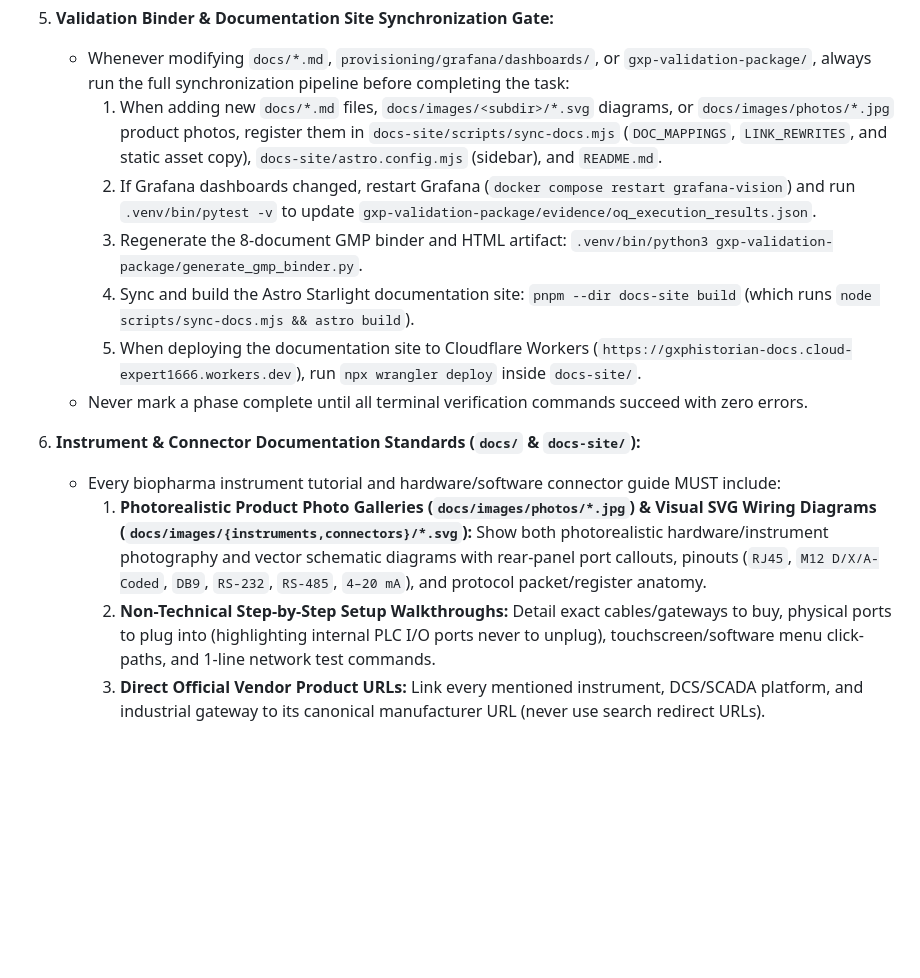
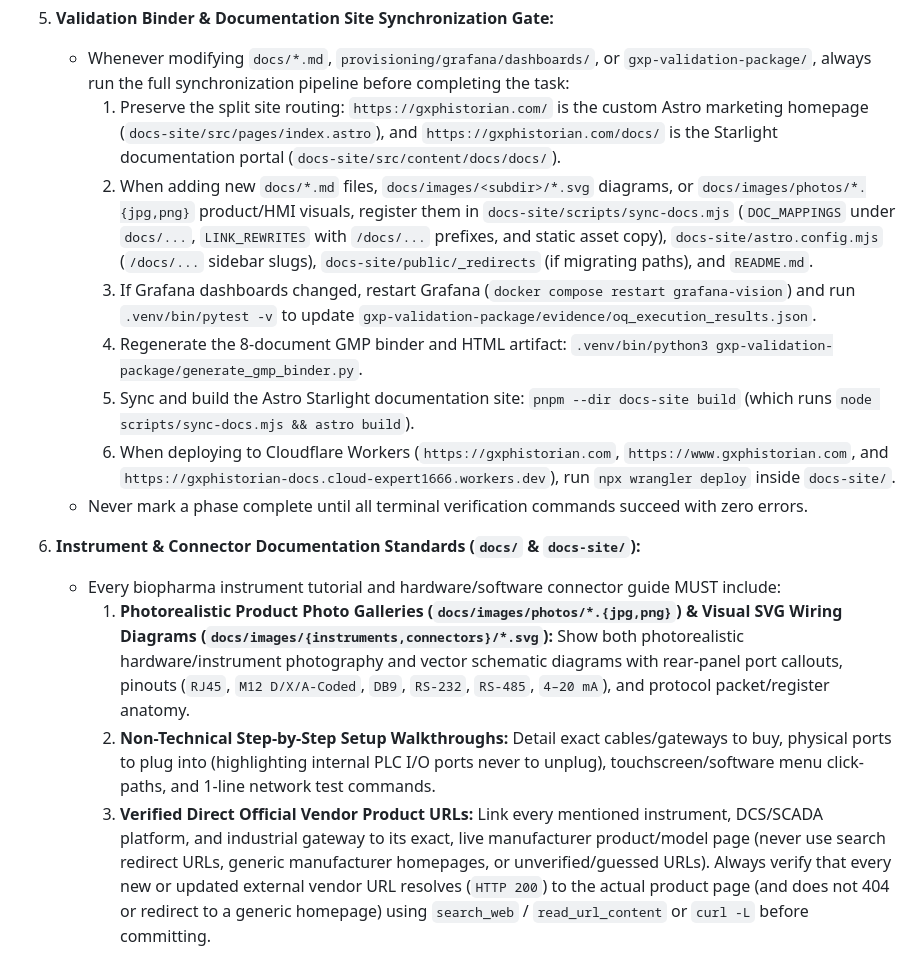
Before and after one commit to saram-io/gxp-historian, a Markdown page: .antigravity/rules.md, the part around the change. Rendered like a GitHub page; blank space fills up the shorter version.

Commit message:
chore(rules): enforce live vendor product URL verification and gxphistorian.com routing in AGENTS.md

```diff
--- a/.antigravity/rules.md
+++ b/.antigravity/rules.md
@@ -22,15 +22,16 @@
 
 5. **Validation Binder & Documentation Site Synchronization Gate:**
    - Whenever modifying `docs/*.md`, `provisioning/grafana/dashboards/`, or `gxp-validation-package/`, always run the full synchronization pipeline before completing the task:
-     1. When adding new `docs/*.md` files, `docs/images/<subdir>/*.svg` diagrams, or `docs/images/photos/*.jpg` product photos, register them in `docs-site/scripts/sync-docs.mjs` (`DOC_MAPPINGS`, `LINK_REWRITES`, and static asset copy), `docs-site/astro.config.mjs` (sidebar), and `README.md`.
-     2. If Grafana dashboards changed, restart Grafana (`docker compose restart grafana-vision`) and run `.venv/bin/pytest -v` to update `gxp-validation-package/evidence/oq_execution_results.json`.
-     3. Regenerate the 8-document GMP binder and HTML artifact: `.venv/bin/python3 gxp-validation-package/generate_gmp_binder.py`.
-     4. Sync and build the Astro Starlight documentation site: `pnpm --dir docs-site build` (which runs `node scripts/sync-docs.mjs && astro build`).
-     5. When deploying the documentation site to Cloudflare Workers (`https://gxphistorian-docs.cloud-expert1666.workers.dev`), run `npx wrangler deploy` inside `docs-site/`.
+     1. Preserve the split site routing: `https://gxphistorian.com/` is the custom Astro marketing homepage (`docs-site/src/pages/index.astro`), and `https://gxphistorian.com/docs/` is the Starlight documentation portal (`docs-site/src/content/docs/docs/`).
+     2. When adding new `docs/*.md` files, `docs/images/<subdir>/*.svg` diagrams, or `docs/images/photos/*.{jpg,png}` product/HMI visuals, register them in `docs-site/scripts/sync-docs.mjs` (`DOC_MAPPINGS` under `docs/...`, `LINK_REWRITES` with `/docs/...` prefixes, and static asset copy), `docs-site/astro.config.mjs` (`/docs/...` sidebar slugs), `docs-site/public/_redirects` (if migrating paths), and `README.md`.
+     3. If Grafana dashboards changed, restart Grafana (`docker compose restart grafana-vision`) and run `.venv/bin/pytest -v` to update `gxp-validation-package/evidence/oq_execution_results.json`.
+     4. Regenerate the 8-document GMP binder and HTML artifact: `.venv/bin/python3 gxp-validation-package/generate_gmp_binder.py`.
+     5. Sync and build the Astro Starlight documentation site: `pnpm --dir docs-site build` (which runs `node scripts/sync-docs.mjs && astro build`).
+     6. When deploying to Cloudflare Workers (`https://gxphistorian.com`, `https://www.gxphistorian.com`, and `https://gxphistorian-docs.cloud-expert1666.workers.dev`), run `npx wrangler deploy` inside `docs-site/`.
    - Never mark a phase complete until all terminal verification commands succeed with zero errors.
 
 6. **Instrument & Connector Documentation Standards (`docs/` & `docs-site/`):**
    - Every biopharma instrument tutorial and hardware/software connector guide MUST include:
-     1. **Photorealistic Product Photo Galleries (`docs/images/photos/*.jpg`) & Visual SVG Wiring Diagrams (`docs/images/{instruments,connectors}/*.svg`):** Show both photorealistic hardware/instrument photography and vector schematic diagrams with rear-panel port callouts, pinouts (`RJ45`, `M12 D/X/A-Coded`, `DB9`, `RS-232`, `RS-485`, `4–20 mA`), and protocol packet/register anatomy.
+     1. **Photorealistic Product Photo Galleries (`docs/images/photos/*.{jpg,png}`) & Visual SVG Wiring Diagrams (`docs/images/{instruments,connectors}/*.svg`):** Show both photorealistic hardware/instrument photography and vector schematic diagrams with rear-panel port callouts, pinouts (`RJ45`, `M12 D/X/A-Coded`, `DB9`, `RS-232`, `RS-485`, `4–20 mA`), and protocol packet/register anatomy.
      2. **Non-Technical Step-by-Step Setup Walkthroughs:** Detail exact cables/gateways to buy, physical ports to plug into (highlighting internal PLC I/O ports never to unplug), touchscreen/software menu click-paths, and 1-line network test commands.
-     3. **Direct Official Vendor Product URLs:** Link every mentioned instrument, DCS/SCADA platform, and industrial gateway to its canonical manufacturer URL (never use search redirect URLs).
+     3. **Verified Direct Official Vendor Product URLs:** Link every mentioned instrument, DCS/SCADA platform, and industrial gateway to its exact, live manufacturer product/model page (never use search redirect URLs, generic manufacturer homepages, or unverified/guessed URLs). Always verify that every new or updated external vendor URL resolves (`HTTP 200`) to the actual product page (and does not 404 or redirect to a generic homepage) using `search_web` / `read_url_content` or `curl -L` before committing.
```
